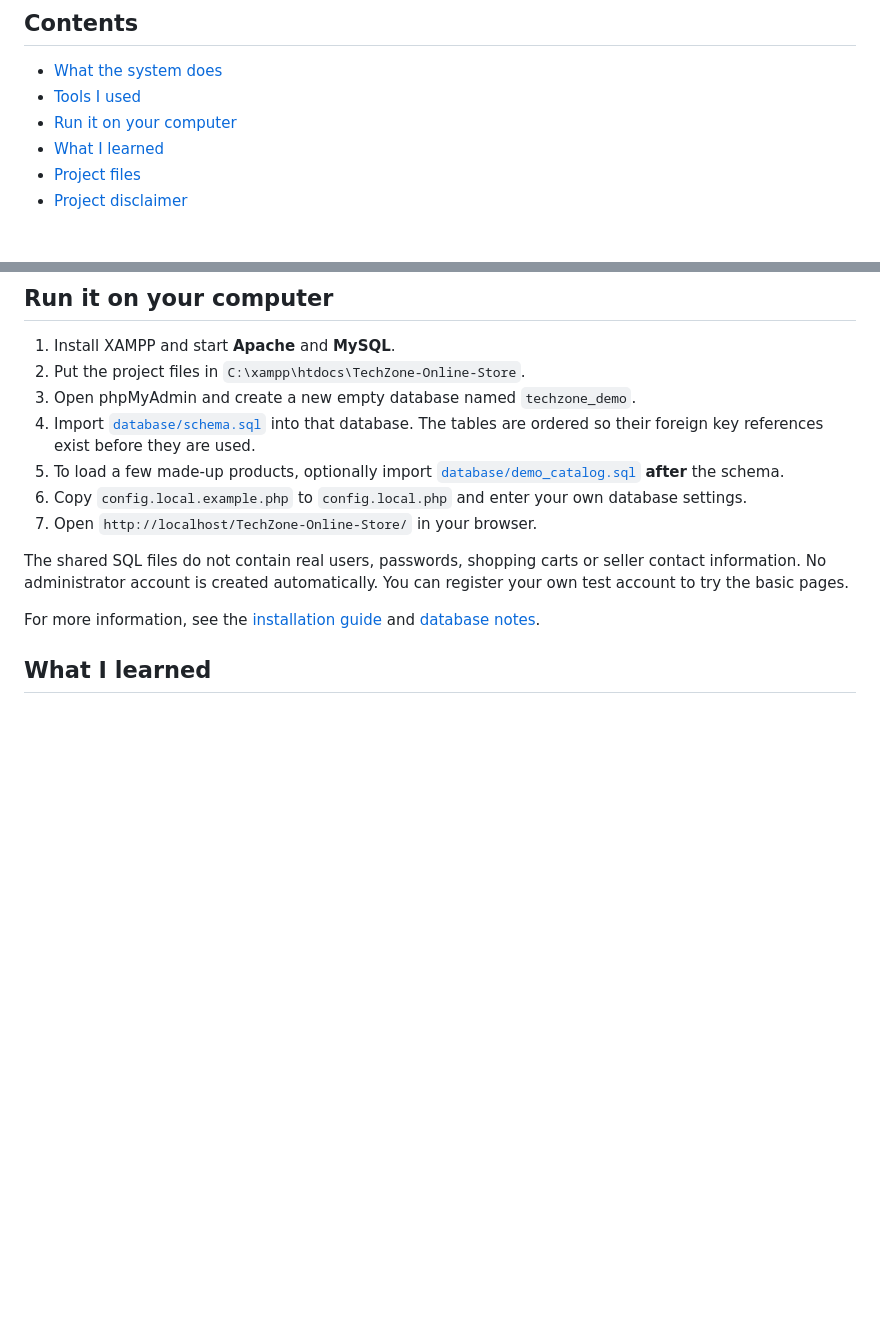
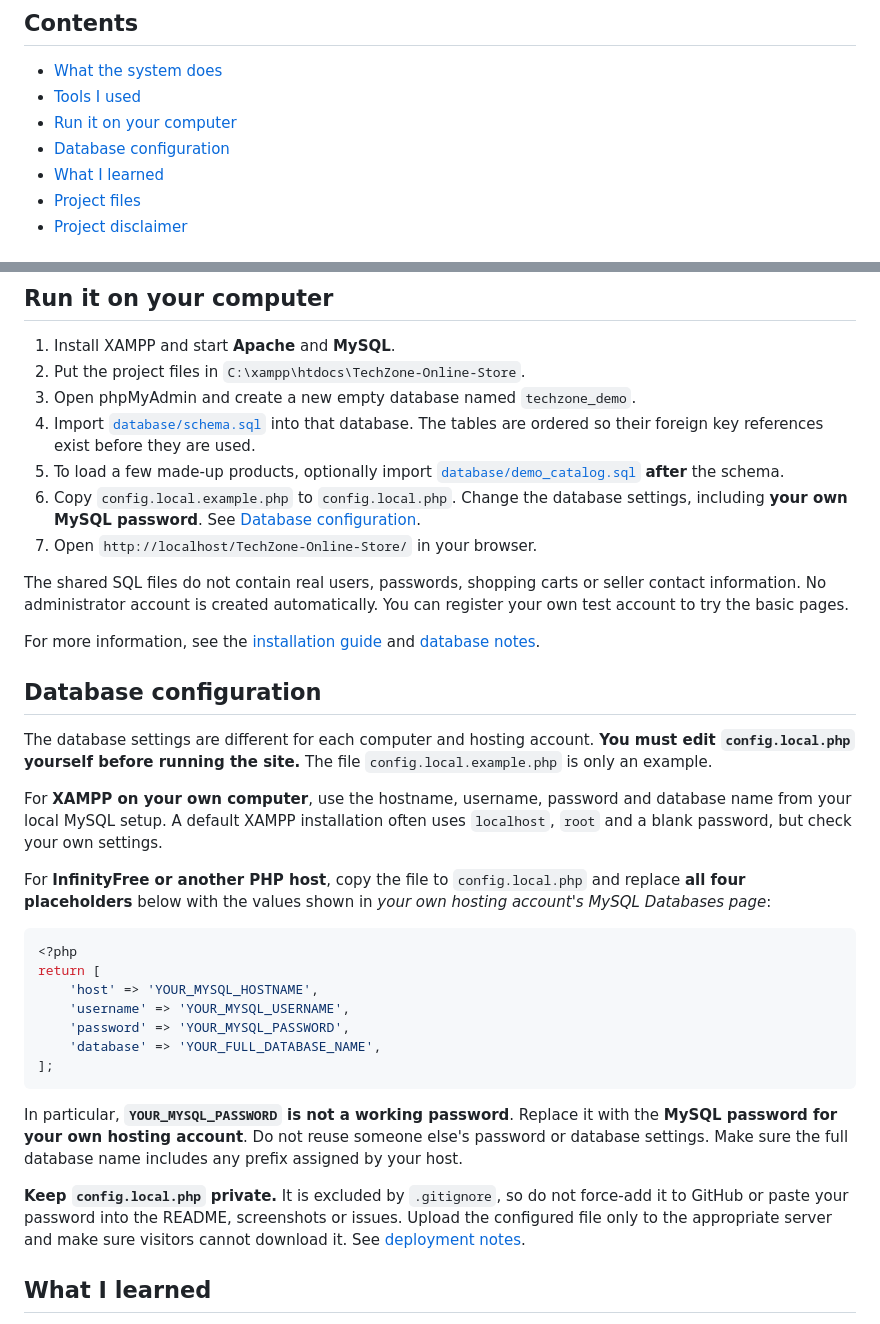
Before and after one commit to Haziq-Adam/TechZone-Online-Store, a Markdown page: README.md, 2 parts joined by grey strips. GitHub-like rendering; blank space fills up the shorter version.

Commit message:
Enhance README with database configuration details
Added a section on database configuration with detailed instructions for editing the config file based on hosting environment.

````diff
--- a/README.md
+++ b/README.md
@@ -20,6 +20,7 @@ It's a PHP and MySQL online store project. I built pages for browsing products,
 - [What the system does](#what-the-system-does)
 - [Tools I used](#tools-i-used)
 - [Run it on your computer](#run-it-on-your-computer)
+- [Database configuration](#database-configuration)
 - [What I learned](#what-i-learned)
 - [Project files](#project-files)
 - [Project disclaimer](#project-disclaimer)
@@ -46,12 +47,34 @@ VS Code, XAMPP and phpMyAdmin for local development and testing. The project als
 3. Open phpMyAdmin and create a new empty database named `techzone_demo`.
 4. Import [`database/schema.sql`](database/schema.sql) into that database. The tables are ordered so their foreign key references exist before they are used.
 5. To load a few made-up products, optionally import [`database/demo_catalog.sql`](database/demo_catalog.sql) **after** the schema.
-6. Copy `config.local.example.php` to `config.local.php` and enter your own database settings.
+6. Copy `config.local.example.php` to `config.local.php`. Change the database settings, including **your own MySQL password**. See [Database configuration](#database-configuration).
 7. Open `http://localhost/TechZone-Online-Store/` in your browser.
 
 The shared SQL files do not contain real users, passwords, shopping carts or seller contact information. No administrator account is created automatically. You can register your own test account to try the basic pages.
 
 For more information, see the [installation guide](docs/INSTALLATION.md) and [database notes](docs/DATABASE.md).
+
+## Database configuration
+
+The database settings are different for each computer and hosting account. **You must edit `config.local.php` yourself before running the site.** The file `config.local.example.php` is only an example.
+
+For **XAMPP on your own computer**, use the hostname, username, password and database name from your local MySQL setup. A default XAMPP installation often uses `localhost`, `root` and a blank password, but check your own settings.
+
+For **InfinityFree or another PHP host**, copy the file to `config.local.php` and replace **all four placeholders** below with the values shown in *your own hosting account's MySQL Databases page*:
+
+```php
+<?php
+return [
+    'host' => 'YOUR_MYSQL_HOSTNAME',
+    'username' => 'YOUR_MYSQL_USERNAME',
+    'password' => 'YOUR_MYSQL_PASSWORD',
+    'database' => 'YOUR_FULL_DATABASE_NAME',
+];
+```
+
+In particular, **`YOUR_MYSQL_PASSWORD` is not a working password**. Replace it with the **MySQL password for your own hosting account**. Do not reuse someone else's password or database settings. Make sure the full database name includes any prefix assigned by your host.
+
+**Keep `config.local.php` private.** It is excluded by `.gitignore`, so do not force-add it to GitHub or paste your password into the README, screenshots or issues. Upload the configured file only to the appropriate server and make sure visitors cannot download it. See [deployment notes](docs/DEPLOYMENT.md).
 
 ## What I learned
 
````
